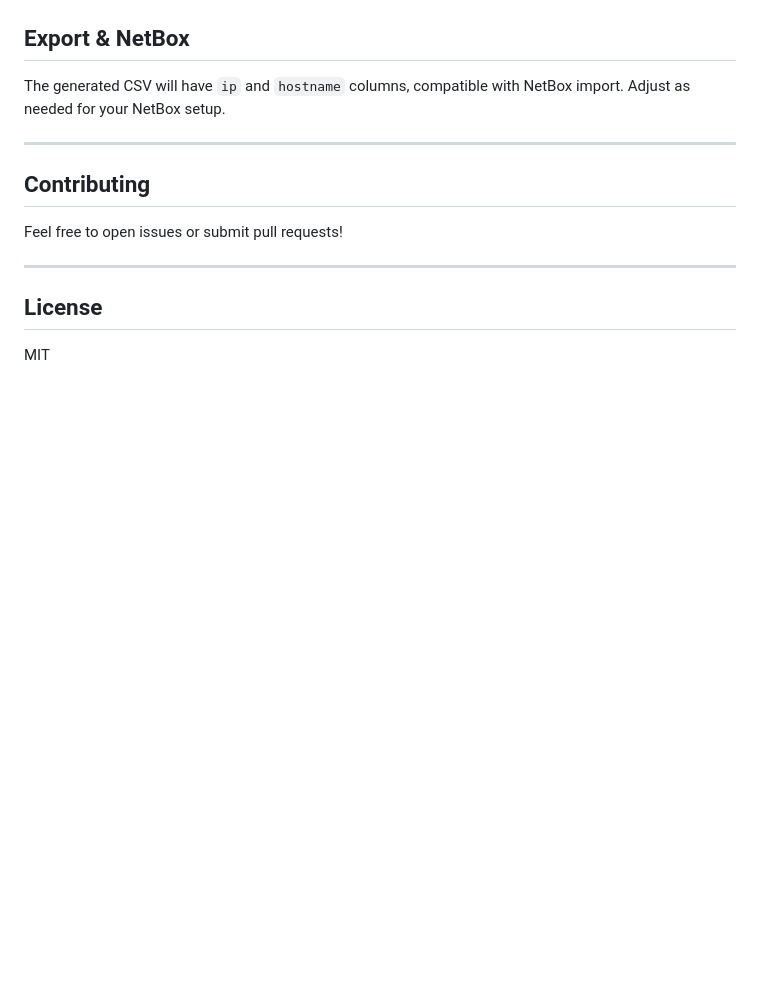
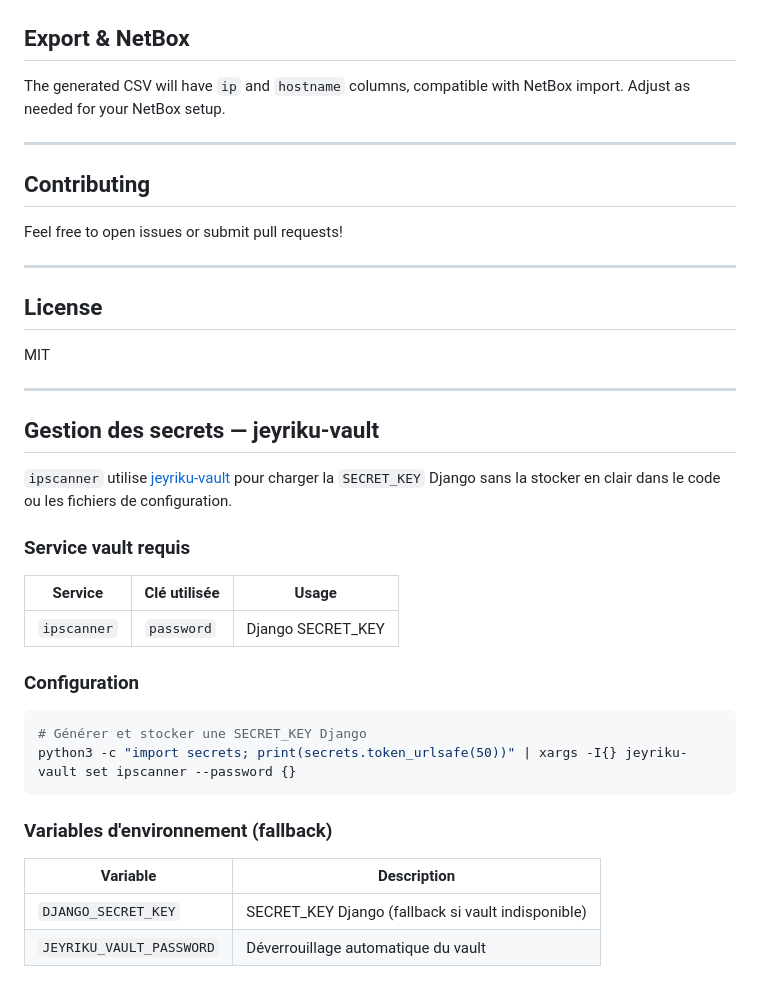
Before and after one commit to jeyriku/ipscanner, a Markdown page: README.md, the part around the change. GitHub-like rendering; blank space fills up the shorter version.

Commit message:
docs: add jeyriku-vault section to README

````diff
--- a/README.md
+++ b/README.md
@@ -260,3 +260,29 @@ Feel free to open issues or submit pull requests!
 ## License
 
 MIT
+
+---
+
+## Gestion des secrets — jeyriku-vault
+
+`ipscanner` utilise [jeyriku-vault](http://jeysrv12:8090/jeyriku/jeyriku-vault) pour charger la `SECRET_KEY` Django sans la stocker en clair dans le code ou les fichiers de configuration.
+
+### Service vault requis
+
+| Service | Clé utilisée | Usage |
+|---|---|---|
+| `ipscanner` | `password` | Django SECRET_KEY |
+
+### Configuration
+
+```bash
+# Générer et stocker une SECRET_KEY Django
+python3 -c "import secrets; print(secrets.token_urlsafe(50))" | xargs -I{} jeyriku-vault set ipscanner --password {}
+```
+
+### Variables d'environnement (fallback)
+
+| Variable | Description |
+|---|---|
+| `DJANGO_SECRET_KEY` | SECRET_KEY Django (fallback si vault indisponible) |
+| `JEYRIKU_VAULT_PASSWORD` | Déverrouillage automatique du vault |
````
